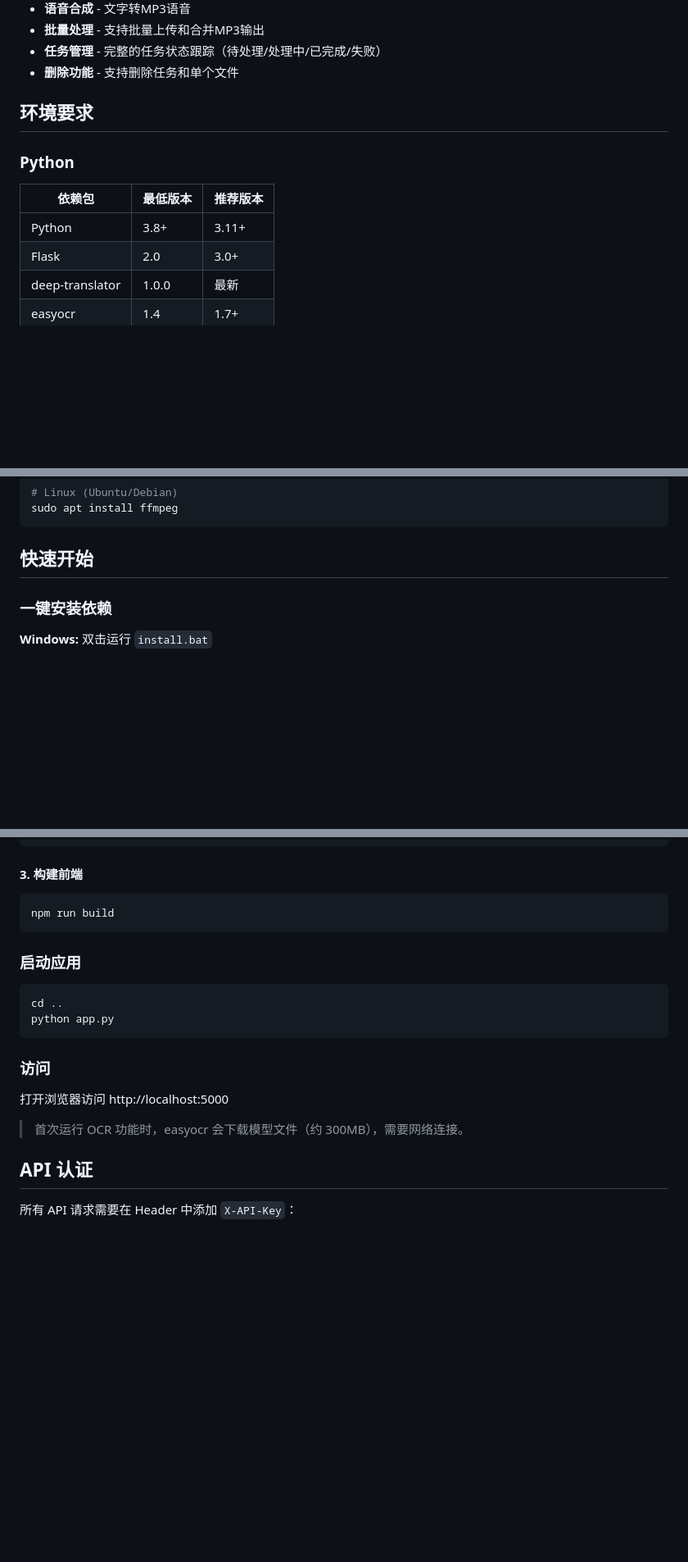
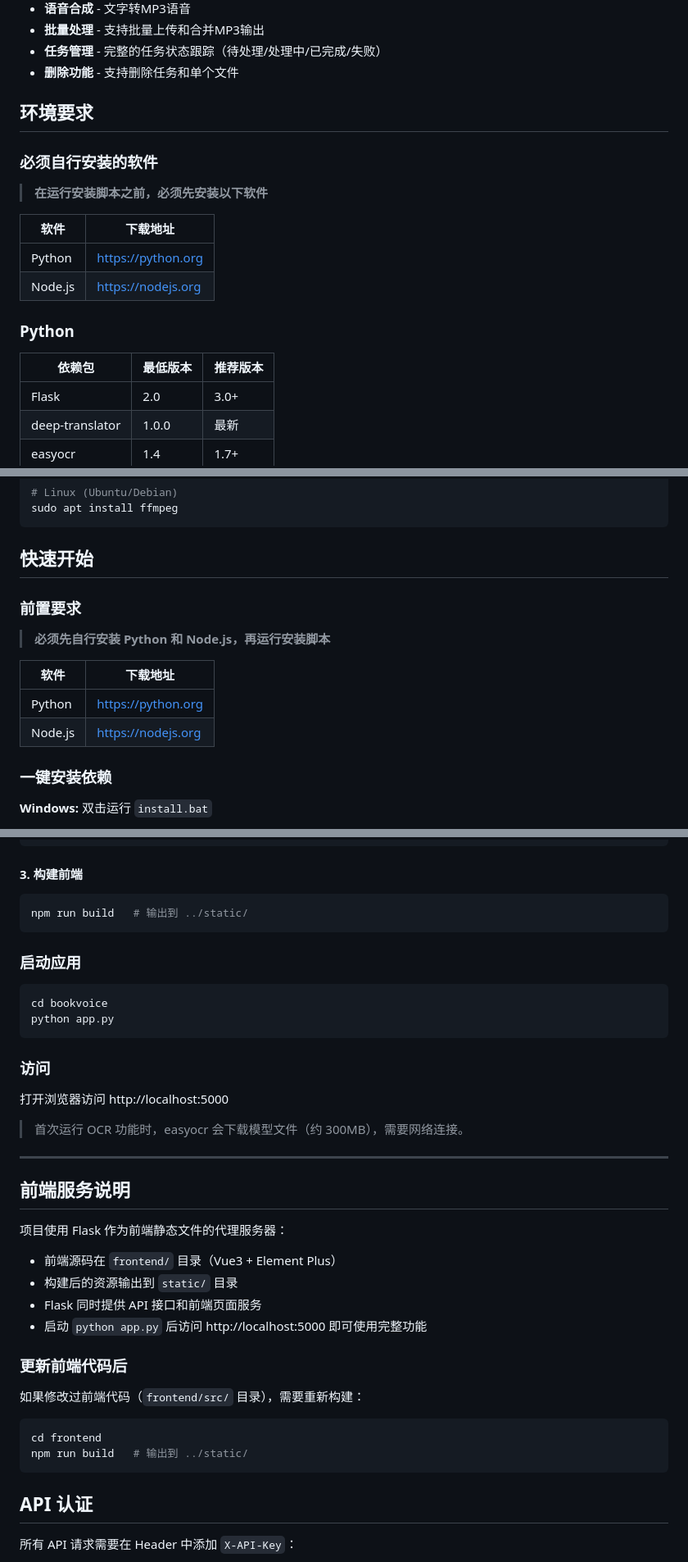
Before and after one commit to HerryLo/bookvoice, a Markdown page: README.md, 3 parts joined by grey strips. Shown at 82% size. Drawn GitHub-style; blank space fills up the shorter version.

````diff
--- a/README.md
+++ b/README.md
@@ -14,11 +14,19 @@
 
 ## 环境要求
 
+### 必须自行安装的软件
+
+> **在运行安装脚本之前，必须先安装以下软件**
+
+| 软件 | 下载地址 |
+|-----|---------|
+| Python | https://python.org |
+| Node.js | https://nodejs.org |
+
 ### Python
 
 | 依赖包 | 最低版本 | 推荐版本 |
 |--------|----------|----------|
-| Python | 3.8+ | 3.11+ |
 | Flask | 2.0 | 3.0+ |
 | deep-translator | 1.0.0 | 最新 |
 | easyocr | 1.4 | 1.7+ |
@@ -59,6 +65,15 @@ sudo apt install ffmpeg
 ```
 
 ## 快速开始
+
+### 前置要求
+
+> **必须先自行安装 Python 和 Node.js，再运行安装脚本**
+
+| 软件 | 下载地址 |
+|-----|---------|
+| Python | https://python.org |
+| Node.js | https://nodejs.org |
 
 ### 一键安装依赖
 
@@ -90,13 +105,13 @@ npm install
 #### 3. 构建前端
 
 ```bash
-npm run build
+npm run build   # 输出到 ../static/
 ```
 
 ### 启动应用
 
 ```bash
-cd ..
+cd bookvoice
 python app.py
 ```
 
@@ -105,6 +120,26 @@ python app.py
 打开浏览器访问 http://localhost:5000
 
 > 首次运行 OCR 功能时，easyocr 会下载模型文件（约 300MB），需要网络连接。
+
+---
+
+## 前端服务说明
+
+项目使用 Flask 作为前端静态文件的代理服务器：
+
+- 前端源码在 `frontend/` 目录（Vue3 + Element Plus）
+- 构建后的资源输出到 `static/` 目录
+- Flask 同时提供 API 接口和前端页面服务
+- 启动 `python app.py` 后访问 http://localhost:5000 即可使用完整功能
+
+### 更新前端代码后
+
+如果修改过前端代码（`frontend/src/` 目录），需要重新构建：
+
+```bash
+cd frontend
+npm run build   # 输出到 ../static/
+```
 
 ## API 认证
 
````
Also changed, not shown: other parts of README.md (+3 -5 lines), CLAUDE.md (+32 -5 lines).
